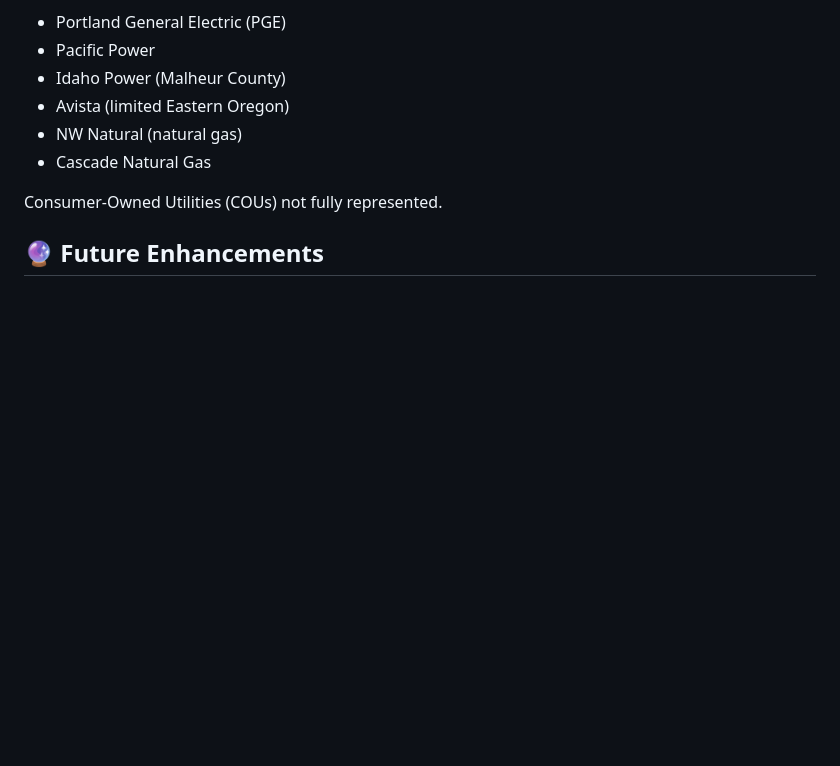
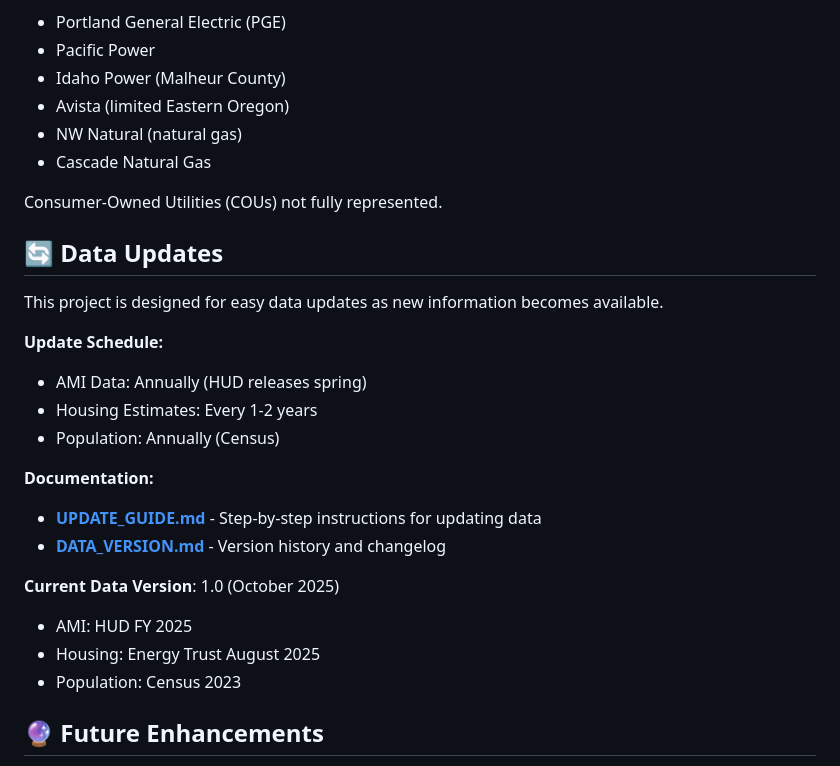
Before and after one commit to kamrawr/oregon-housing-analysis, a Markdown page: README.md, the part around the change. Drawn GitHub-style; blank space fills up the shorter version.

Commit message:
Add data update section to README with links to update documentation

```diff
--- a/README.md
+++ b/README.md
@@ -151,6 +151,24 @@ Data focuses on Investor-Owned Utility territories:
 
 Consumer-Owned Utilities (COUs) not fully represented.
 
+## 🔄 Data Updates
+
+This project is designed for easy data updates as new information becomes available.
+
+**Update Schedule:**
+- AMI Data: Annually (HUD releases spring)
+- Housing Estimates: Every 1-2 years
+- Population: Annually (Census)
+
+**Documentation:**
+- **[UPDATE_GUIDE.md](docs/UPDATE_GUIDE.md)** - Step-by-step instructions for updating data
+- **[DATA_VERSION.md](docs/DATA_VERSION.md)** - Version history and changelog
+
+**Current Data Version**: 1.0 (October 2025)
+- AMI: HUD FY 2025
+- Housing: Energy Trust August 2025
+- Population: Census 2023
+
 ## 🔮 Future Enhancements
 
 - [ ] Historical trend analysis (2015-2025)
```
